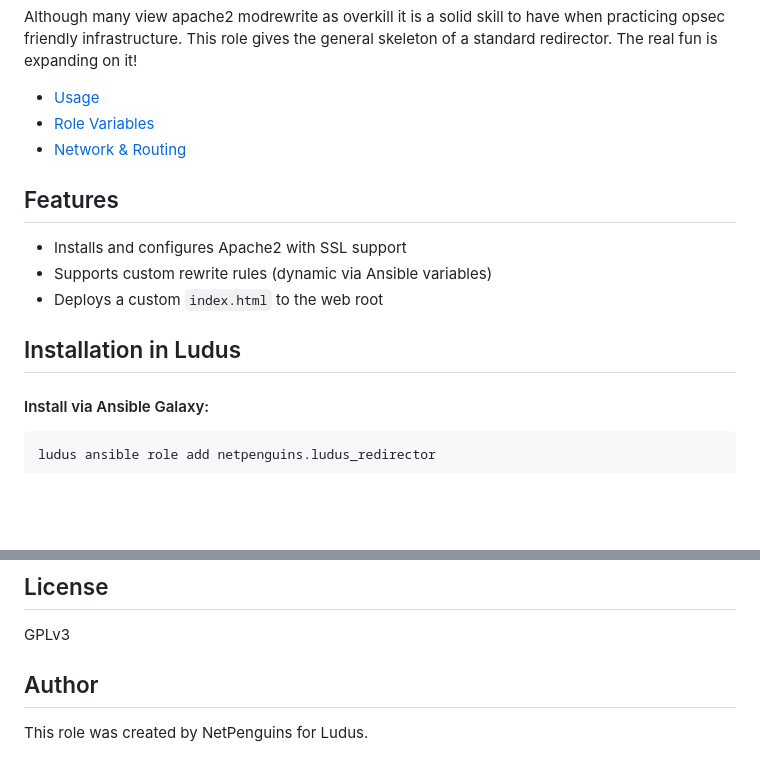
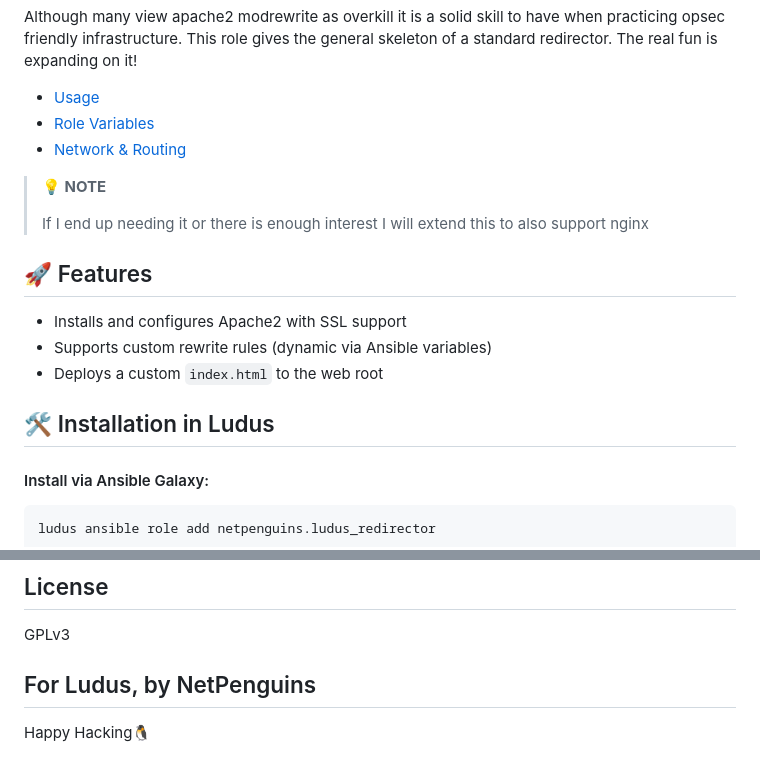
Before and after one commit to NetPenguins/ludus_redirector, a Markdown page: README.md, 2 parts joined by grey strips. GitHub-like rendering; blank space fills up the shorter version.

```diff
--- a/README.md
+++ b/README.md
@@ -10,13 +10,17 @@ general skeleton of a standard redirector. The real fun is expanding on it!
 - [Network & Routing](#how-routing-and-network-restrictions-work)
 
 
-## Features
+> **💡 NOTE**
+>
+> If I end up needing it or there is enough interest I will extend this to also support nginx
+
+
+## 🚀 Features
 - Installs and configures Apache2 with SSL support
 - Supports custom rewrite rules (dynamic via Ansible variables)
 - Deploys a custom `index.html` to the web root
 
-
-## Installation in Ludus
+## 🛠️ Installation in Ludus
 
 #### Install via Ansible Galaxy:
 
@@ -150,8 +152,5 @@ This role configures Apache2 to act as a redirector/proxy, using rewrite rules a
 
 GPLv3
 
-
-
-## Author
-
-This role was created by NetPenguins for Ludus.
+## For Ludus, by NetPenguins
+Happy Hacking🐧
```
Also changed, not shown: other parts of README.md (+1 -3 lines).
